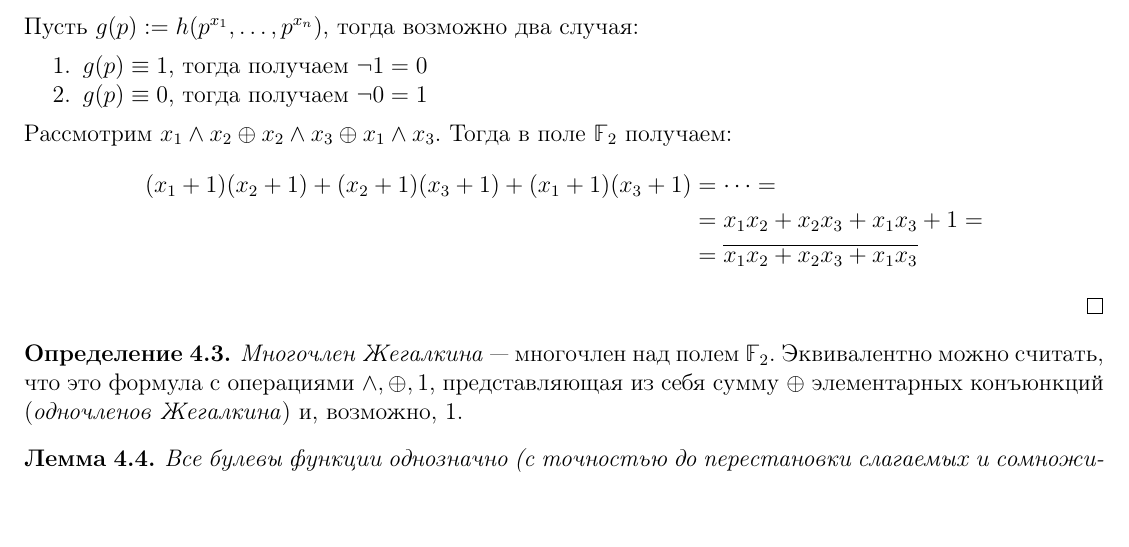
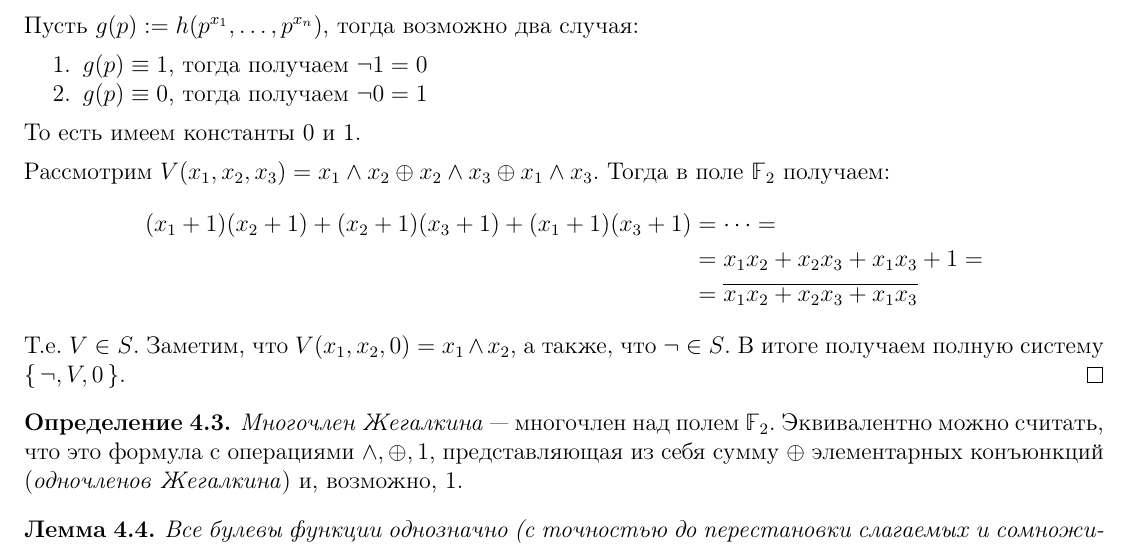
Before and after one commit to helloclock1/math-logic-conspect-25, a LaTeX document (conspect.tex): part of page 9 of 22, cut so that both start at the same text, the shorter picture padded with empty space. Compiled offline with pdfLaTeX.

Commit message:
update lemma 4.3 proof

```diff
--- a/conspect.tex
+++ b/conspect.tex
@@ -696,13 +696,17 @@
 
       \item $g(p) \eq 0$, тогда получаем $\n 0 = 1$
     \end{enumerate}
-    Рассмотрим $x_1 \la x_2 \oplus x_2 \la x_3 \oplus x_1 \la x_3$.
-    Тогда в поле $\mathbb{F}_2$ получаем:
+    То есть имеем константы 0 и 1.
+
+    Рассмотрим $V(x_1, x_2, x_3) = x_1 \la x_2 \oplus x_2 \la x_3
+    \oplus x_1 \la x_3$. Тогда в поле $\mathbb{F}_2$ получаем:
     \begin{align*}
       (x_1 + 1)(x_2 + 1) + (x_2 + 1)(x_3 + 1) + (x_1 + 1)(x_3 + 1) &=
       \dots =\\&=
       x_1x_2 + x_2x_3 + x_1x_3 + 1 =\\&= \overline{x_1x_2 + x_2x_3 + x_1x_3}
     \end{align*}
+    Т.е. $V \in S$. Заметим, что $V(x_1, x_2, 0) = x_1 \land x_2$, а
+    также, что $\n \in S$. В итоге получаем полную систему $\set{\n, V, 0}$.
   \end{proof}
 \end{lemma}
 
```
Also changed, not shown: conspect.pdf.
